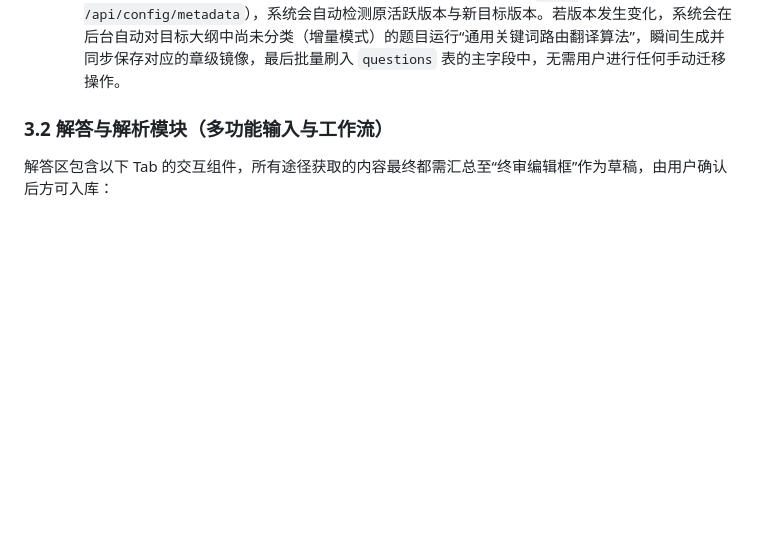
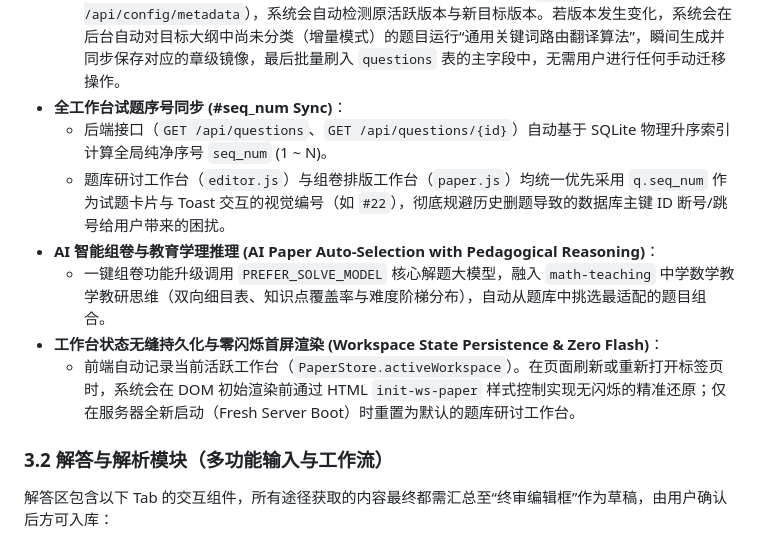
Before and after one commit to JudgePeach/math-question-bank, a Markdown page: AGENTS.md, the part around the change. Drawn GitHub-style; blank space fills up the shorter version.

Commit message:
docs: update AGENTS.md and CLAUDE.md with recent features (seq_num sync, AI paper auto-selection, workspace state persistence)

```diff
--- a/AGENTS.md
+++ b/AGENTS.md
@@ -45,6 +45,13 @@
 - **多教材大纲身份共存与迁移系统 (Curriculum Coexistence & Migration)**：
   - **活跃-镜像模式 (Active-Mirror Pattern)**：新建表 `question_curriculums` 用以存放题目在每套大纲（`A`、`B`、`S`）中的分类镜像。`questions` 主表字段仅反映当前活跃配置。
   - **大纲切换与自动增量迁移**：当用户在设置中保存并切换教材版本时（`POST /api/config/metadata`），系统会自动检测原活跃版本与新目标版本。若版本发生变化，系统会在后台自动对目标大纲中尚未分类（增量模式）的题目运行“通用关键词路由翻译算法”，瞬间生成并同步保存对应的章级镜像，最后批量刷入 `questions` 表的主字段中，无需用户进行任何手动迁移操作。
+- **全工作台试题序号同步 (#seq_num Sync)**：
+  - 后端接口（`GET /api/questions`、`GET /api/questions/{id}`）自动基于 SQLite 物理升序索引计算全局纯净序号 `seq_num` (1 ~ N)。
+  - 题库研讨工作台（`editor.js`）与组卷排版工作台（`paper.js`）均统一优先采用 `q.seq_num` 作为试题卡片与 Toast 交互的视觉编号（如 `#22`），彻底规避历史删题导致的数据库主键 ID 断号/跳号给用户带来的困扰。
+- **AI 智能组卷与教育学理推理 (AI Paper Auto-Selection with Pedagogical Reasoning)**：
+  - 一键组卷功能升级调用 `PREFER_SOLVE_MODEL` 核心解题大模型，融入 `math-teaching` 中学数学教学教研思维（双向细目表、知识点覆盖率与难度阶梯分布），自动从题库中挑选最适配的题目组合。
+- **工作台状态无缝持久化与零闪烁首屏渲染 (Workspace State Persistence & Zero Flash)**：
+  - 前端自动记录当前活跃工作台（`PaperStore.activeWorkspace`）。在页面刷新或重新打开标签页时，系统会在 DOM 初始渲染前通过 HTML `init-ws-paper` 样式控制实现无闪烁的精准还原；仅在服务器全新启动（Fresh Server Boot）时重置为默认的题库研讨工作台。
 
 
 ### 3.2 解答与解析模块（多功能输入与工作流）
```
Also changed, not shown: CLAUDE.md (+7 -0 lines).
